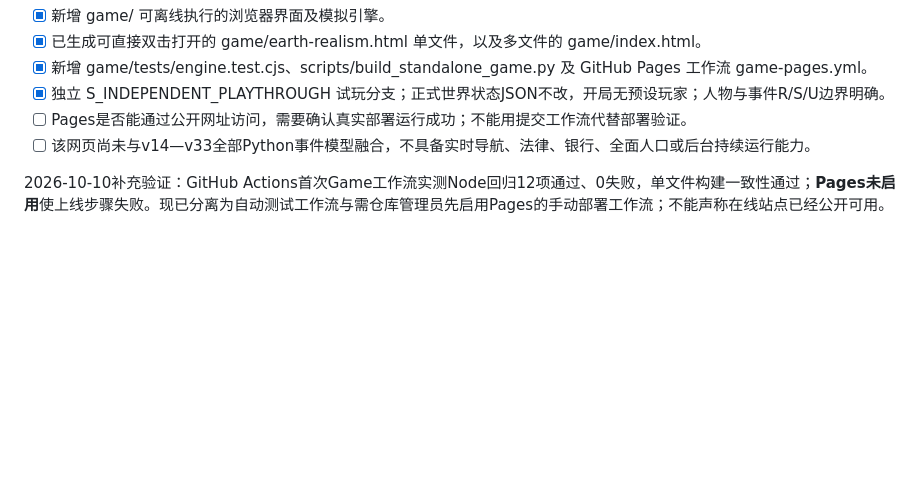
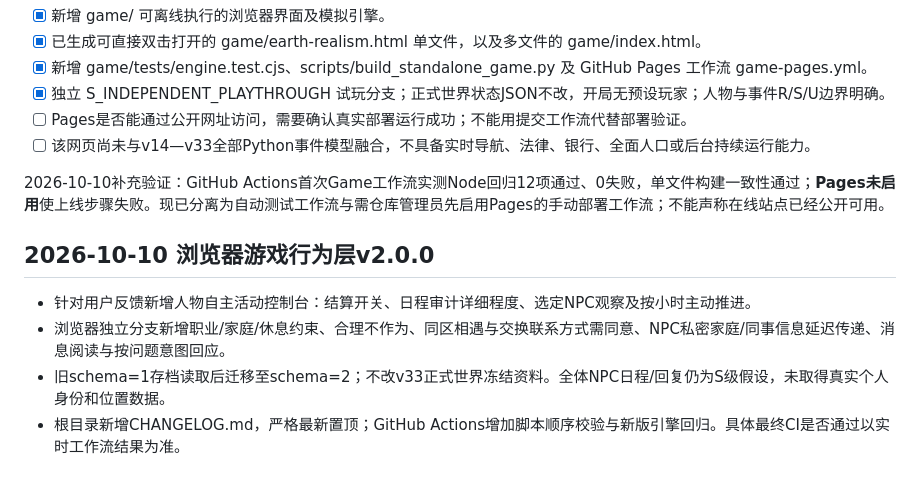
Before and after one commit to DARGONKNIGHT/WORLDBOOK, a Markdown page: docs/SYNC_STATUS.md, the part around the change. GitHub-like rendering; blank space fills up the shorter version.

Commit message:
docs(game): document autonomy controls, game v2, newest-first changelog policy

```diff
--- a/docs/SYNC_STATUS.md
+++ b/docs/SYNC_STATUS.md
@@ -86,3 +86,11 @@ GitHub Actions工作流： https://github.com/DARGONKNIGHT/WORLDBOOK/actions/run
 - [ ] 该网页尚未与v14—v33全部Python事件模型融合，不具备实时导航、法律、银行、全面人口或后台持续运行能力。
 
 2026-10-10补充验证：GitHub Actions首次Game工作流实测Node回归12项通过、0失败，单文件构建一致性通过；**Pages未启用**使上线步骤失败。现已分离为自动测试工作流与需仓库管理员先启用Pages的手动部署工作流；不能声称在线站点已经公开可用。
+
+
+## 2026-10-10 浏览器游戏行为层v2.0.0
+
+- 针对用户反馈新增人物自主活动控制台：结算开关、日程审计详细程度、选定NPC观察及按小时主动推进。
+- 浏览器独立分支新增职业/家庭/休息约束、合理不作为、同区相遇与交换联系方式需同意、NPC私密家庭/同事信息延迟传递、消息阅读与按问题意图回应。
+- 旧schema=1存档读取后迁移至schema=2；不改v33正式世界冻结资料。全体NPC日程/回复仍为S级假设，未取得真实个人身份和位置数据。
+- 根目录新增CHANGELOG.md，严格最新置顶；GitHub Actions增加脚本顺序校验与新版引擎回归。具体最终CI是否通过以实时工作流结果为准。
```
